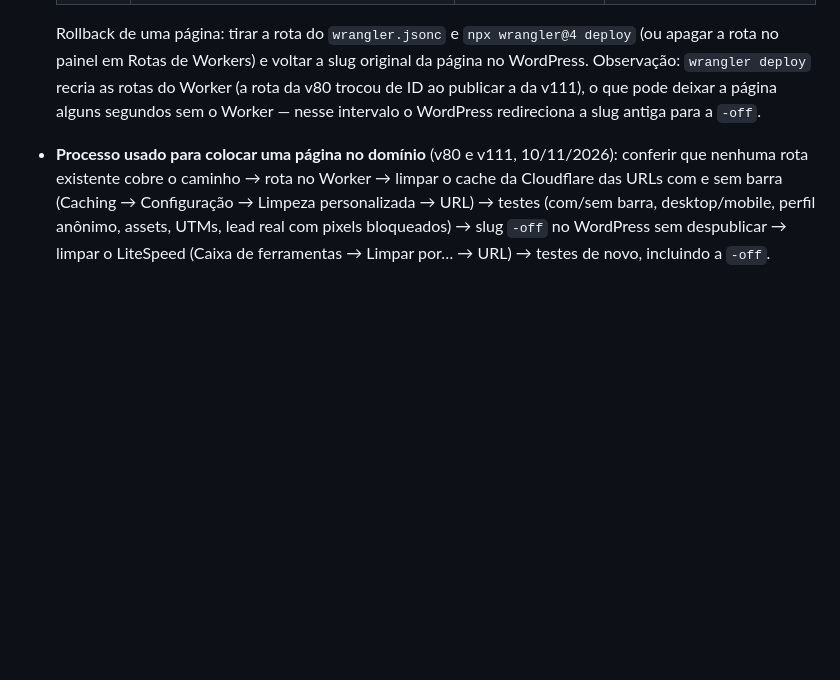
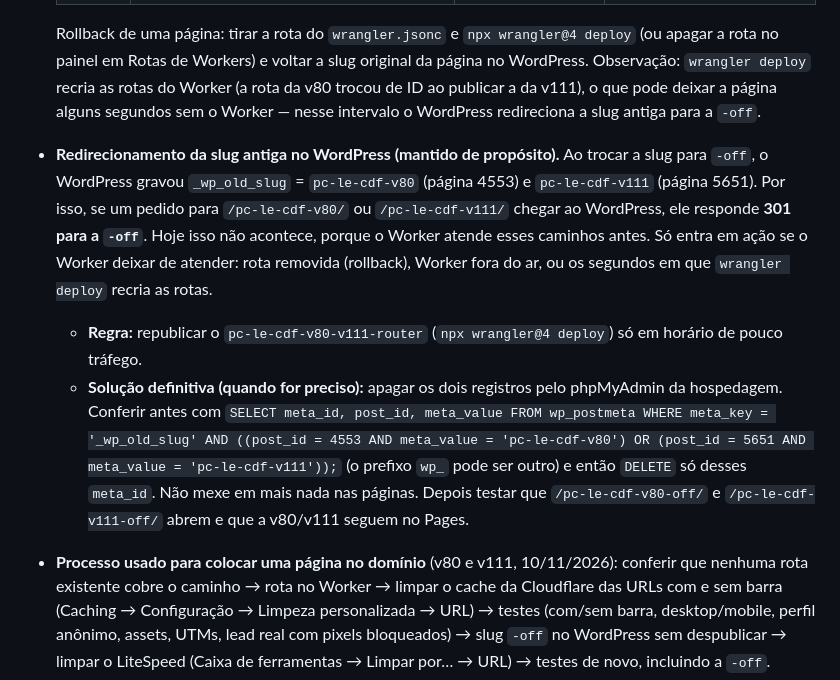
Before and after one commit to kauelevasconcelos/paginabfnds, a Markdown page: CLAUDE.md, the part around the change. GitHub-like rendering; blank space fills up the shorter version.

Commit message:
docs: record the WordPress old-slug redirects and when they kick in
- _wp_old_slug on pages 4553/5651 redirects the old URLs to -off only if the
  router stops answering; republish pc-le-cdf-v80-v111-router in low traffic
- phpMyAdmin cleanup documented as the permanent fix

Co-Authored-By: Claude Opus 5.5 <noreply@anthropic.com>

```diff
--- a/CLAUDE.md
+++ b/CLAUDE.md
@@ -44,6 +44,17 @@ Isso foi substituído pelo AC 105; a v80 não depende mais dessa página.
   em Rotas de Workers) e voltar a slug original da página no WordPress. Observação: `wrangler deploy` recria as
   rotas do Worker (a rota da v80 trocou de ID ao publicar a da v111), o que pode deixar a página alguns segundos
   sem o Worker — nesse intervalo o WordPress redireciona a slug antiga para a `-off`.
+- **Redirecionamento da slug antiga no WordPress (mantido de propósito).** Ao trocar a slug para `-off`, o
+  WordPress gravou `_wp_old_slug` = `pc-le-cdf-v80` (página 4553) e `pc-le-cdf-v111` (página 5651). Por isso, se
+  um pedido para `/pc-le-cdf-v80/` ou `/pc-le-cdf-v111/` chegar ao WordPress, ele responde **301 para a `-off`**.
+  Hoje isso não acontece, porque o Worker atende esses caminhos antes. Só entra em ação se o Worker deixar de
+  atender: rota removida (rollback), Worker fora do ar, ou os segundos em que `wrangler deploy` recria as rotas.
+  - **Regra:** republicar o `pc-le-cdf-v80-v111-router` (`npx wrangler@4 deploy`) só em horário de pouco tráfego.
+  - **Solução definitiva (quando for preciso):** apagar os dois registros pelo phpMyAdmin da hospedagem. Conferir
+    antes com `SELECT meta_id, post_id, meta_value FROM wp_postmeta WHERE meta_key = '_wp_old_slug' AND
+    ((post_id = 4553 AND meta_value = 'pc-le-cdf-v80') OR (post_id = 5651 AND meta_value = 'pc-le-cdf-v111'));`
+    (o prefixo `wp_` pode ser outro) e então `DELETE` só desses `meta_id`. Não mexe em mais nada nas páginas.
+    Depois testar que `/pc-le-cdf-v80-off/` e `/pc-le-cdf-v111-off/` abrem e que a v80/v111 seguem no Pages.
 - **Processo usado para colocar uma página no domínio** (v80 e v111, 10/11/2026): conferir que nenhuma rota
   existente cobre o caminho → rota no Worker → limpar o cache da Cloudflare das URLs com e sem barra (Caching →
   Configuração → Limpeza personalizada → URL) → testes (com/sem barra, desktop/mobile, perfil anônimo, assets,
```
